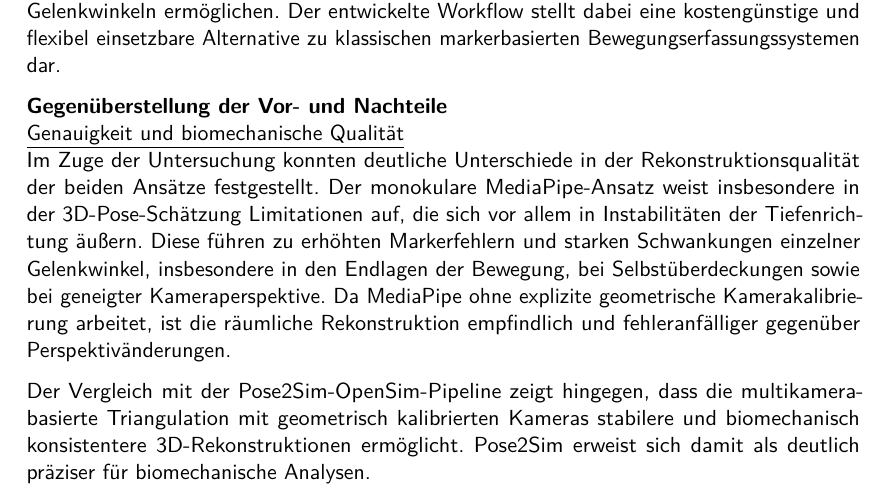
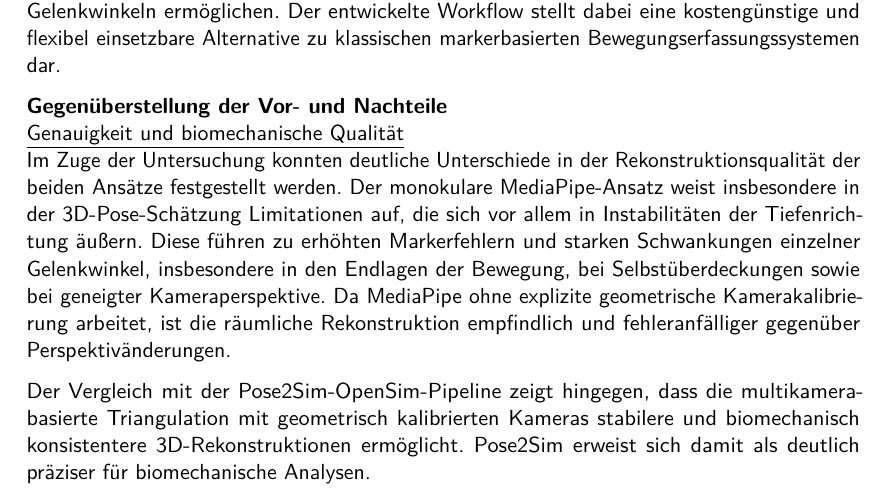
Before and after one commit to PhilippSG/Markerlose-Bewegungserfassung, a LaTeX document (Bericht/main.tex, which reads Bericht/schluss/s1.tex): part of page 38 of 44, cut so that both start at the same text. Compiled offline with pdfLaTeX.

Commit message:
Update s1.tex

```diff
--- a/Bericht/schluss/s1.tex
+++ b/Bericht/schluss/s1.tex
@@ -14,7 +14,7 @@
 
 \textbf{Gegenüberstellung der Vor- und Nachteile}\newline
 \underline{Genauigkeit und biomechanische Qualität}\newline
-Im Zuge der Untersuchung konnten deutliche Unterschiede in der Rekonstruktionsqualität der beiden Ansätze festgestellt.
+Im Zuge der Untersuchung konnten deutliche Unterschiede in der Rekonstruktionsqualität der beiden Ansätze festgestellt werden.
 Der monokulare MediaPipe-Ansatz weist insbesondere in der 3D-Pose-Schätzung Limitationen auf, die sich vor allem in Instabilitäten der Tiefenrichtung äußern.
 Diese führen zu erhöhten Markerfehlern und starken Schwankungen einzelner Gelenkwinkel, insbesondere in den Endlagen der Bewegung, bei Selbstüberdeckungen sowie bei geneigter Kameraperspektive.
 Da MediaPipe ohne explizite geometrische Kamerakalibrierung arbeitet, ist die räumliche Rekonstruktion empfindlich und fehleranfälliger gegenüber Perspektivänderungen.
```
